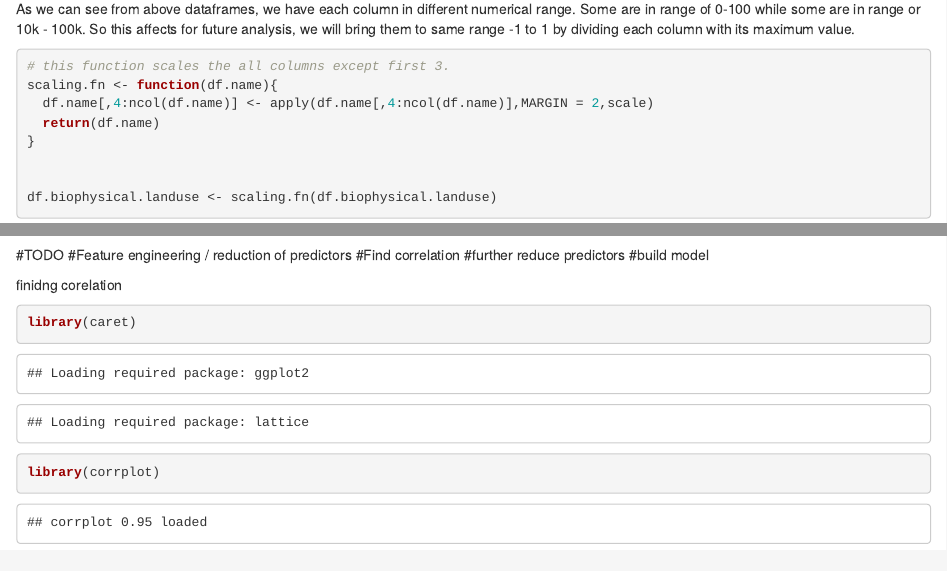
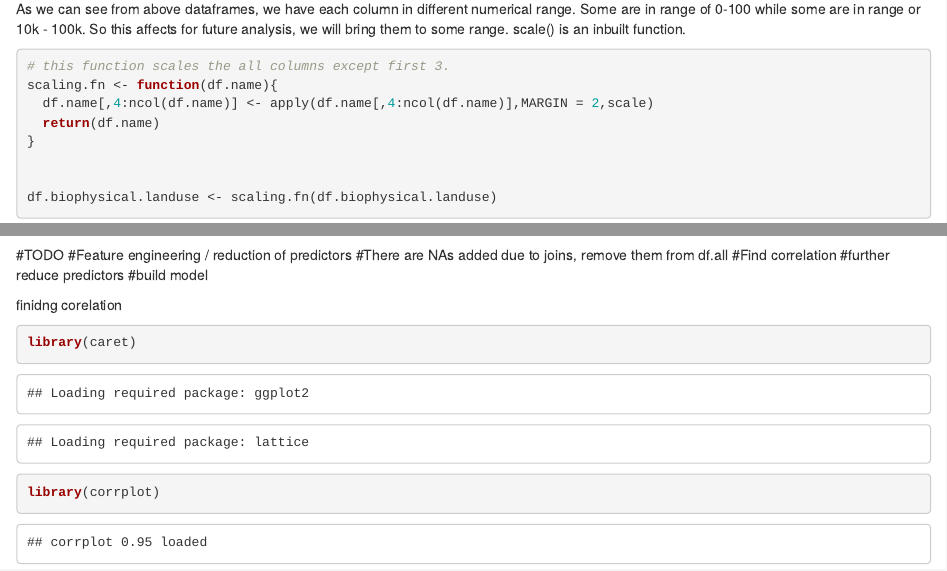
Before and after one commit to edulapalle/CSP571-DPA, an R Markdown document (project_code.Rmd): the page in a window 1100 px wide, from 7290 px down, and a second part further down, joined at a grey line. Rendered offline with R 4.5, knitr and Pandoc, with nearby package versions; some code elsewhere in the file could not run offline.

Commit message:
TODO updated

````diff
--- a/project_code.Rmd
+++ b/project_code.Rmd
@@ -196,7 +196,8 @@ df.biophysical.soil.type1 <- select(df.biophysical.soil.type1,-c("State.Name","D
 $\textbf{Normalization : Standard scaling method}$
 
 As we can see from above dataframes, we have each column in different numerical range. Some are in range of 0-100 while some are in range or 10k - 100k.
-So this affects for future analysis, we will bring them to same range -1 to 1 by dividing each column with its maximum value.
+So this affects for future analysis, we will bring them to some range.
+scale() is an inbuilt function.
 
 ```{r}
 # this function scales the all columns except first 3.
@@ -299,6 +300,7 @@ summary(df.all)
 
 #TODO
 #Feature engineering / reduction of predictors
+#There are NAs added due to joins, remove them from df.all
 #Find correlation
 #further reduce predictors
 #build model
````
